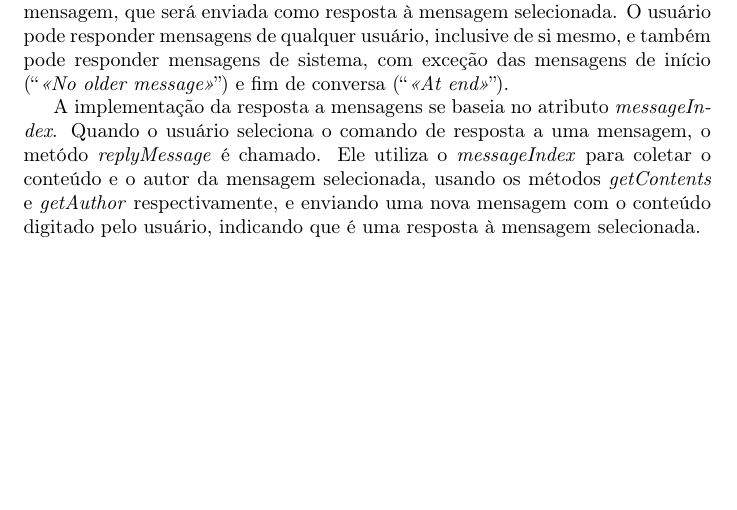
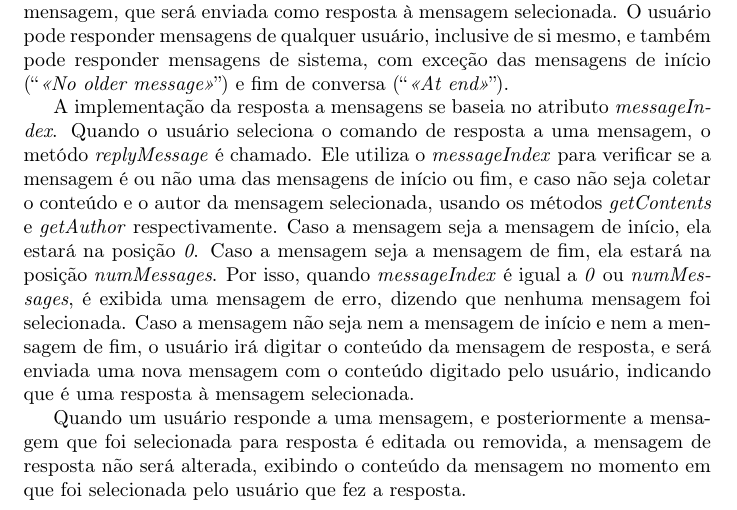
Before and after one commit to gdahia/ufba-mata88, a LaTeX document (report/sections/funcs/reply.tex): part of the page, cut so that both start at the same text, the shorter picture padded with empty space. Compiled offline with pdfLaTeX.

Commit message:
Changed subsection "Resposta de Mensagens" from section "Funcionalidades Adicionais"

```diff
--- a/report/sections/funcs/reply.tex
+++ b/report/sections/funcs/reply.tex
@@ -9,6 +9,8 @@ O usuário pode responder mensagens de qualquer usuário, inclusive de si mesmo,
 
 A implementação da resposta a mensagens se baseia no atributo \textit{messageIndex}.
 Quando o usuário seleciona o comando de resposta a uma mensagem, o metódo \textit{replyMessage} é chamado.
-Ele utiliza o \textit{messageIndex} para coletar o conteúdo e o autor da mensagem selecionada, usando os métodos \textit{getContents} e \textit{getAuthor} respectivamente, e enviando uma nova mensagem com o conteúdo digitado pelo usuário, indicando que é uma resposta à mensagem selecionada.
+Ele utiliza o \textit{messageIndex} para verificar se a mensagem é ou não uma das mensagens de início ou fim, e caso não seja coletar o conteúdo e o autor da mensagem selecionada, usando os métodos \textit{getContents} e \textit{getAuthor} respectivamente. Caso a mensagem seja a mensagem de início, ela estará na posição \textit{0}. Caso a mensagem seja a mensagem de fim, ela estará na posição \textit{numMessages}. Por isso, quando \textit{messageIndex} é igual a \textit{0} ou \textit{numMessages}, é exibida uma mensagem de erro, dizendo que nenhuma mensagem foi selecionada. Caso a mensagem não seja nem a mensagem de início e nem a mensagem de fim, o usuário irá digitar o conteúdo da mensagem de resposta, e será enviada uma nova mensagem com o conteúdo digitado pelo usuário, indicando que é uma resposta à mensagem selecionada.
+
+Quando um usuário responde a uma mensagem, e posteriormente a mensagem que foi selecionada para resposta é editada ou removida, a mensagem de resposta não será alterada, exibindo o conteúdo da mensagem no momento em que foi selecionada pelo usuário que fez a resposta.
 
 \end{document}
```
